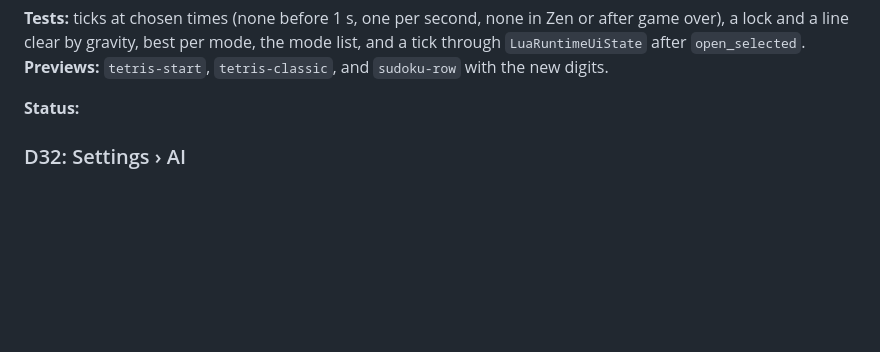
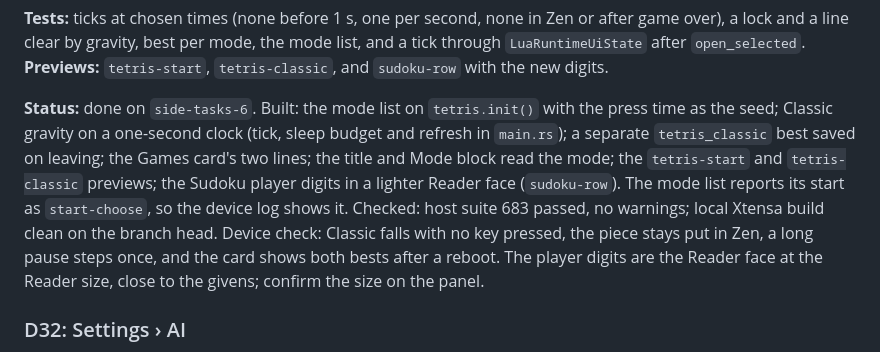
Before and after one commit to ingmiguelfernando/wave-epaper, a Markdown page: docs/DELEGATED_TASKS.md, the part around the change. GitHub-like rendering; blank space fills up the shorter version.

Commit message:
Docs: Tetris Classic in the user guide, smoke test and D31 status (D31)

```diff
--- a/docs/DELEGATED_TASKS.md
+++ b/docs/DELEGATED_TASKS.md
@@ -401,7 +401,18 @@ the mode list, and a tick through `LuaRuntimeUiState` after
 `open_selected`. **Previews:** `tetris-start`, `tetris-classic`, and
 `sudoku-row` with the new digits.
 
-**Status:**
+**Status:** done on `side-tasks-6`. Built: the mode list on `tetris.init()`
+with the press time as the seed; Classic gravity on a one-second clock
+(tick, sleep budget and refresh in `main.rs`); a separate `tetris_classic`
+best saved on leaving; the Games card's two lines; the title and Mode block
+read the mode; the `tetris-start` and `tetris-classic` previews; the Sudoku
+player digits in a lighter Reader face (`sudoku-row`). The mode list reports
+its start as `start-choose`, so the device log shows it. Checked: host suite
+683 passed, no warnings; local Xtensa build clean on the branch head. Device
+check: Classic falls with no key pressed, the piece stays put in Zen, a long
+pause steps once, and the card shows both bests after a reboot. The player
+digits are the Reader face at the Reader size, close to the givens; confirm
+the size on the panel.
 
 ### D32: Settings › AI
 
```
Also changed, not shown: docs/PHYSICAL_SMOKE_TEST.md (+4 -0 lines), docs/USER_GUIDE.md (+2 -2 lines).
